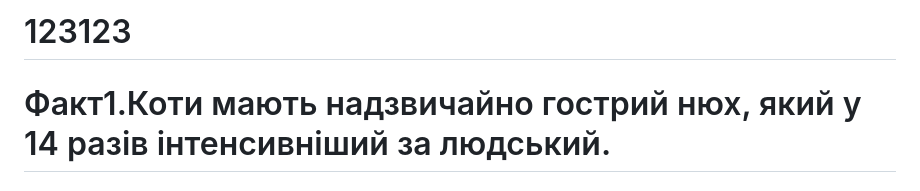
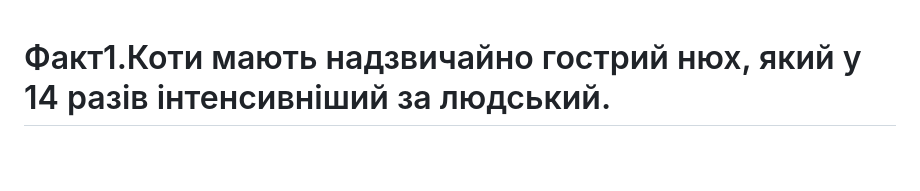
Before and after one commit to Maks78912/123123, a Markdown page: README.md, the part around the change printed below. Rendered like a GitHub page; blank space fills up the shorter version.

```diff
--- a/README.md
+++ b/README.md
@@ -1,4 +1,3 @@
-# 123123
 <!DOCTYPE html>
 <html lang="en">
 <head>
```
Also changed, not shown: other parts of README.md (+1 -39 lines).
